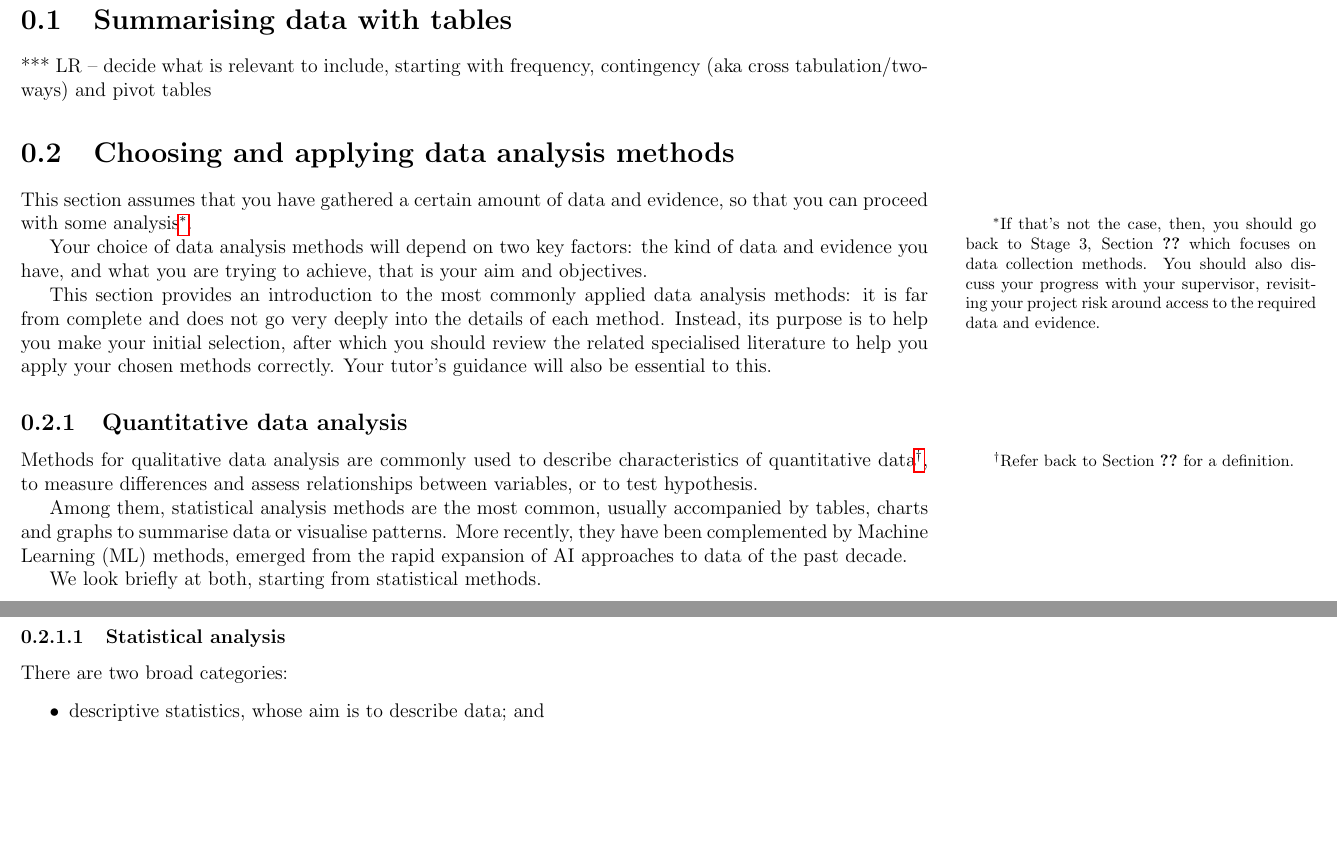
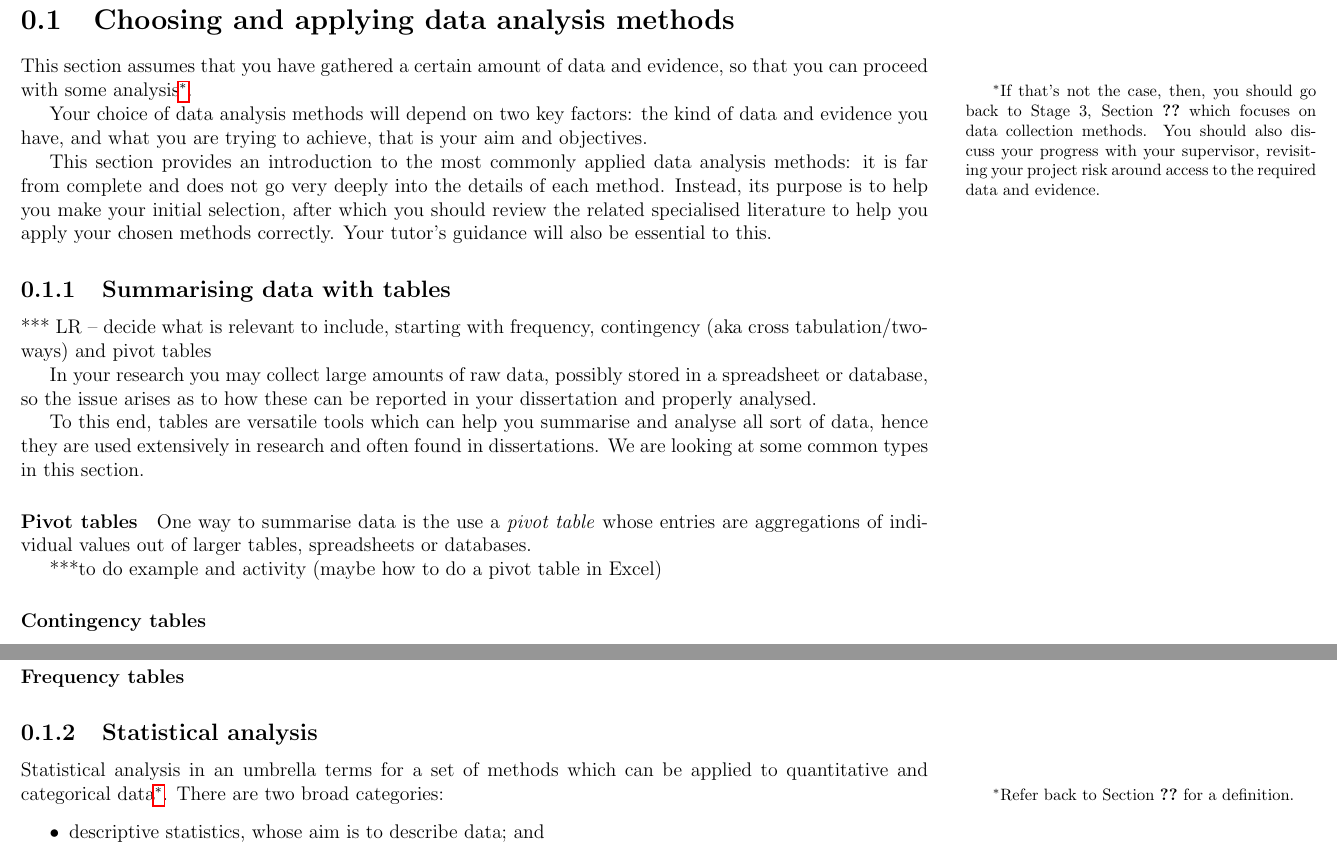
Before and after one commit to jonhall/HRResearchHandbook, a LaTeX thesis (@MastersHandbook.tex, which reads Stage4.tex): two parts of pages 5 and 6 of 23, joined at a grey line, cut so that both start at the same text, the shorter picture padded with empty space. Compiled offline with pdfLaTeX.

Commit message:
stage 4 editing to data -- still on data analysis

```diff
--- a/Stage4.tex
+++ b/Stage4.tex
@@ -37,9 +37,6 @@ Note that your data analysis and interpretation may also prompt you to look for
 
 By the end of Stage 4 your data collection, analysis and interpretation should be on a solid ground, and consistent with your aim and objectives. Your research design description should also be close to its final form. If that's not the case, then you will need to re-consider carefully both your project risk and work plan. Given the criticality of this stage, it is essential that you work very closely with your supervisor throughout.
 
-\section{Summarising data with tables}
-*** LR -- decide what is relevant to include, starting with frequency, contingency (aka cross tabulation/two-ways) and pivot tables
-
 \section{Choosing and applying data analysis methods}
 This section assumes that you have gathered a certain amount of data and evidence, so that you can proceed with some analysis\footnote{If that's not the case, then, you should go back to Stage 3, Section~\ref{sect:???} which focuses on data collection methods. You should also discuss your progress with your supervisor, revisiting your project risk around access to the required data and evidence.}.
 
@@ -47,17 +44,29 @@ Your choice of data analysis methods will depend on two key factors: the kind of
 
 This section provides an introduction to the most commonly applied data analysis methods: it is far from complete and does not go very deeply into the details of each method. Instead, its purpose is to help you make your initial selection, after which you should review the related specialised literature to help you apply your chosen methods correctly. Your tutor's guidance will also be essential to this.
 
-\subsection{Quantitative data analysis}
-Methods for qualitative data analysis are commonly used to describe characteristics of quantitative data\footnote{Refer back to Section~\ref{sect:??} for a definition.}, to measure differences and assess relationships between variables, or to test hypothesis.
+\subsection{Summarising data with tables}
+*** LR -- decide what is relevant to include, starting with frequency, contingency (aka cross tabulation/two-ways) and pivot tables
 
-Among them, statistical analysis methods are the most common, usually accompanied by tables, charts and graphs to summarise data or visualise patterns. More recently, they have been complemented by Machine Learning (ML) methods, emerged from the rapid expansion of AI approaches to data of the past decade.
+In your research you may collect large amounts of raw data, possibly stored in a spreadsheet or database, so the issue arises as to how these can be reported in your dissertation and properly analysed.
 
-We look briefly at both, starting from statistical methods.
+To this end, tables are versatile tools which can help you summarise and analyse all sort of data, hence they are used extensively in research and often found in dissertations. We are looking at some common types in this section.
 
-\subsubsection{Statistical analysis}
-There are two broad categories:
+\paragraph{Pivot tables}
+One way to summarise data is the use a \textit{pivot table} whose entries are aggregations of individual values out of larger tables, spreadsheets or databases.
+
+***to do example and activity (maybe how to do a pivot table in Excel)
+
+\paragraph{Contingency tables}
+
+
+\paragraph{Frequency tables}
+
+
+\subsection{Statistical analysis}
+
+Statistical analysis in an umbrella terms for a set of methods which can be applied to quantitative and categorical data\footnote{Refer back to Section~\ref{sect:??} for a definition.}. There are two broad categories:
 \begin{itemize}
 	\item descriptive statistics, whose aim is to describe data; and
-	\item inferential statistics, whose aim is to make predictions from data
+	\item inferential statistics, whose aim is to make predictions from data.
 \end{itemize}
 
```
Also changed, not shown: Stage4.tex (12 more changed lines).
